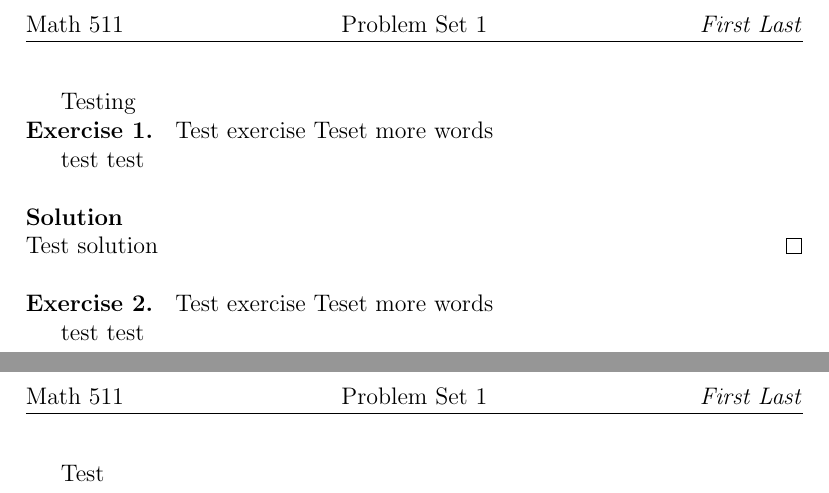
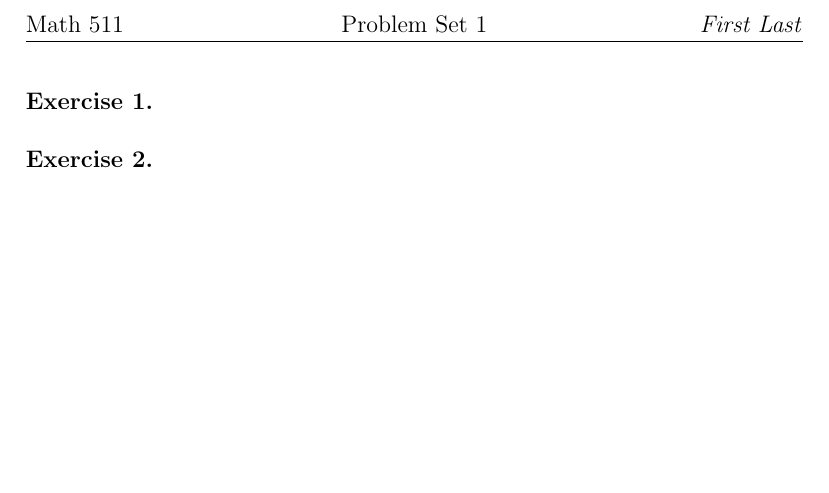
Before and after one commit to siwelwerd/math511, a LaTeX problem sheet (problem sets/Problem Set 1.tex, which reads problem sets/problemset.cls): two parts of pages 1 and 2 of 2 before the commit and part of the page after it, the two joined at a grey line, cut so that both start at the same text, the shorter picture padded with empty space. Compiled offline with pdfLaTeX.

Commit message:
Problem set template

```diff
--- a/problem sets/Problem Set 1.tex
+++ b/problem sets/Problem Set 1.tex
@@ -1,36 +1,28 @@
 \documentclass{problemset}
-
-
 
 \renewcommand{\pset}{1}
 %\renewcommand{\name}{Jane Doe}
 
 \begin{document}
 
-Testing
 
-\begin{exercise} Test exercise
-Teset
-more words
-
-test
-test
-\end{exercise}
-\begin{solution}
-Test solution
-\end{solution}
-
-\begin{exercise} Test exercise
-Teset
-more words
-
-test
-test
+\begin{exercise}
 \end{exercise}
 
-\newpage
-Test
+%\begin{solution}
+%Solution goes here
+%\end{solution}
+
+\begin{exercise}
+\end{exercise}
+
+%\begin{solution}
+%Solution goes here
+%\end{solution}
 
 
+%\begin{acknowledgements}
+% Acknowledge your collaborators here. Be specific about who helped on which problems, and for whic parts.  For example, ``Jane helped me on Exercise 3. I got stuck proving X, but once she showed me the trick, I was able to finish.''
+%\end{acknowledgements}
 
 \end{document}
--- a/problem sets/problemset.cls
+++ b/problem sets/problemset.cls
@@ -11,6 +11,7 @@
 \newenvironment{solution}{  \  \\
    \noindent \textbf{Solution } \newline}{\qed \\}
 
+\newenvironment{acknowledgements}{\noindent \textbf{Acknowledgements} \\}{}
 
 \newcommand{\name}{First Last}
 \newcommand{\pset}{0}
```
Also changed, not shown: problem sets/Problem Set 1.pdf, 2 other files.
